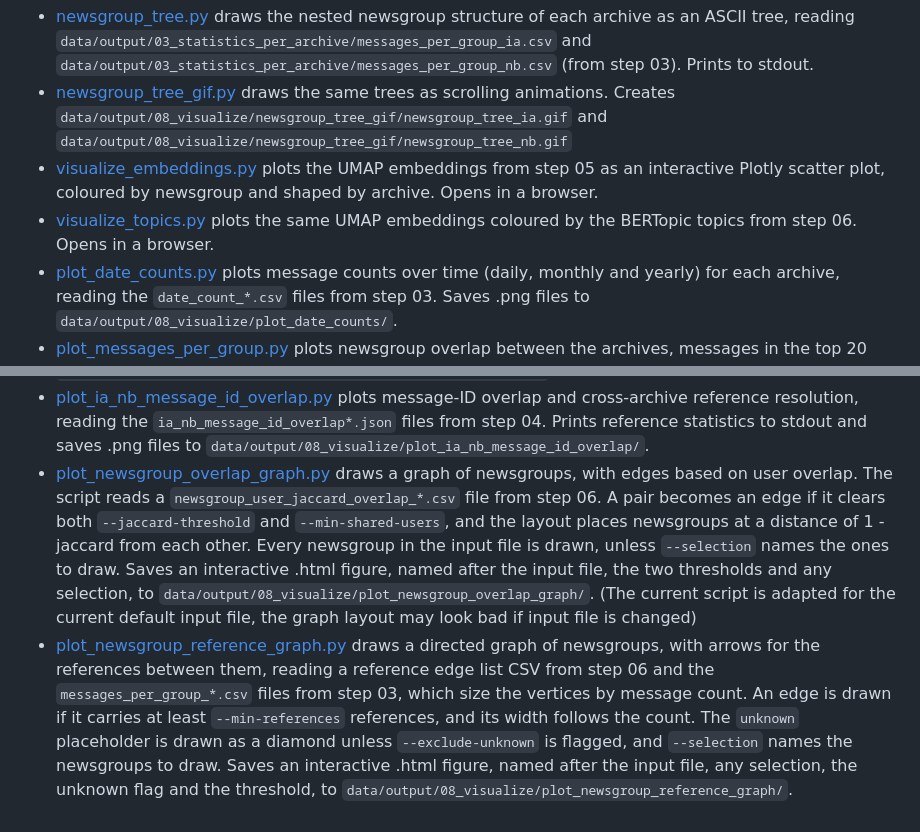
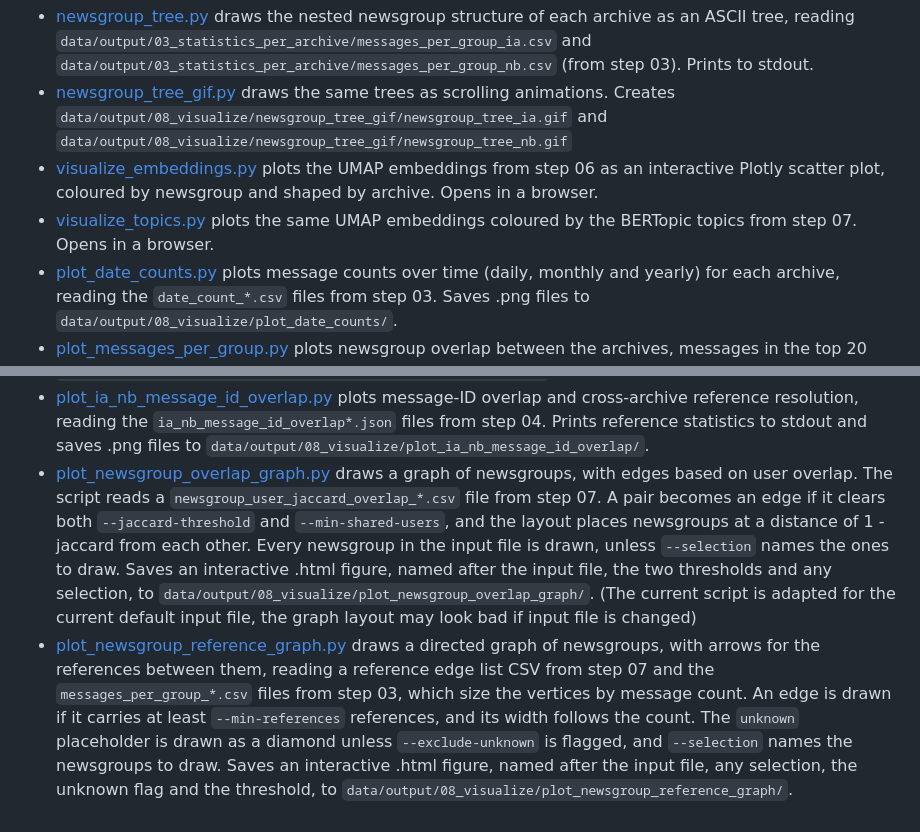
Before and after one commit to NationalLibraryOfNorway/norwegian_usenet, a Markdown page: scripts/08_visualize/README.md, 2 parts joined by grey strips. GitHub-like rendering.

Commit message:
Fix step numbers in the 08_visualize readme
UMAP embeddings come from step 06, and the topic modelling and newsgroup
edge list CSVs from step 07.

Co-Authored-By: Claude Opus 5 <noreply@anthropic.com>

```diff
--- a/scripts/08_visualize/README.md
+++ b/scripts/08_visualize/README.md
@@ -9,13 +9,13 @@ To run graph plotting scripts with the default selection from embedding and topi
 
 - [newsgroup_tree.py](newsgroup_tree.py) draws the nested newsgroup structure of each archive as an ASCII tree, reading `data/output/03_statistics_per_archive/messages_per_group_ia.csv` and `data/output/03_statistics_per_archive/messages_per_group_nb.csv` (from step 03). Prints to stdout.
 - [newsgroup_tree_gif.py](newsgroup_tree_gif.py) draws the same trees as scrolling animations. Creates `data/output/08_visualize/newsgroup_tree_gif/newsgroup_tree_ia.gif` and `data/output/08_visualize/newsgroup_tree_gif/newsgroup_tree_nb.gif`
-- [visualize_embeddings.py](visualize_embeddings.py) plots the UMAP embeddings from step 05 as an interactive Plotly scatter plot, coloured by newsgroup and shaped by archive. Opens in a browser.
-- [visualize_topics.py](visualize_topics.py) plots the same UMAP embeddings coloured by the BERTopic topics from step 06. Opens in a browser.
+- [visualize_embeddings.py](visualize_embeddings.py) plots the UMAP embeddings from step 06 as an interactive Plotly scatter plot, coloured by newsgroup and shaped by archive. Opens in a browser.
+- [visualize_topics.py](visualize_topics.py) plots the same UMAP embeddings coloured by the BERTopic topics from step 07. Opens in a browser.
 - [plot_date_counts.py](plot_date_counts.py) plots message counts over time (daily, monthly and yearly) for each archive, reading the `date_count_*.csv` files from step 03. Saves .png files to `data/output/08_visualize/plot_date_counts/`.
 - [plot_messages_per_group.py](plot_messages_per_group.py) plots newsgroup overlap between the archives, messages in the top 20 groups vs the rest, and the distribution of newsgroups by message count, reading the `messages_per_group_*.csv` files from step 03. Prints group statistics to stdout and saves .png files to `data/output/08_visualize/plot_messages_per_group/`.
 - [plot_messages_per_user.py](plot_messages_per_user.py) plots posts by the top 100 users vs the rest, the cumulative post distribution by user, and user overlap between the archives, reading the `messages_per_user_*.csv` files from step 03. Prints user statistics to stdout and saves image files to `data/output/08_visualize/plot_messages_per_user/`.
 - [plot_ia_nb_content_comparison.py](plot_ia_nb_content_comparison.py) plots exact-body-match message overlap between IA and NB over the date filtered period, reading the `ia_nb_content_comparison*.csv` files from step 04. Prints overlap statistics for both the full and the date filtered period to stdout and saves `content_overlap_venn.png` to `data/output/08_visualize/plot_ia_nb_content_comparison/`.
 - [plot_replacement_char_body_conflicts.py](plot_replacement_char_body_conflicts.py) plots the IA/NB body conflicts summed across newsgroups as bars scaled to their share of all conflicts: all conflicts, the ones whose IA body contains the U+FFFD replacement character, and the ones that are equal after char replacement, reading `replacement_char_body_conflicts.csv` from step 04. Prints the summed counts to stdout and saves `replacement_char_body_conflicts_bars.png` to `data/output/08_visualize/plot_replacement_char_body_conflicts/`.
 - [plot_ia_nb_message_id_overlap.py](plot_ia_nb_message_id_overlap.py) plots message-ID overlap and cross-archive reference resolution, reading the `ia_nb_message_id_overlap*.json` files from step 04. Prints reference statistics to stdout and saves .png files to `data/output/08_visualize/plot_ia_nb_message_id_overlap/`.
-- [plot_newsgroup_overlap_graph.py](plot_newsgroup_overlap_graph.py) draws a graph of newsgroups, with edges based on user overlap. The script reads a `newsgroup_user_jaccard_overlap_*.csv` file from step 06. A pair becomes an edge if it clears both `--jaccard-threshold` and `--min-shared-users`, and the layout places newsgroups at a distance of 1 - jaccard from each other. Every newsgroup in the input file is drawn, unless `--selection` names the ones to draw. Saves an interactive .html figure, named after the input file, the two thresholds and any selection, to `data/output/08_visualize/plot_newsgroup_overlap_graph/`. (The current script is adapted for the current default input file, the graph layout may look bad if input file is changed)
-- [plot_newsgroup_reference_graph.py](plot_newsgroup_reference_graph.py) draws a directed graph of newsgroups, with arrows for the references between them, reading a reference edge list CSV from step 06 and the `messages_per_group_*.csv` files from step 03, which size the vertices by message count. An edge is drawn if it carries at least `--min-references` references, and its width follows the count. The `unknown` placeholder is drawn as a diamond unless `--exclude-unknown` is flagged, and `--selection` names the newsgroups to draw. Saves an interactive .html figure, named after the input file, any selection, the unknown flag and the threshold, to `data/output/08_visualize/plot_newsgroup_reference_graph/`.
+- [plot_newsgroup_overlap_graph.py](plot_newsgroup_overlap_graph.py) draws a graph of newsgroups, with edges based on user overlap. The script reads a `newsgroup_user_jaccard_overlap_*.csv` file from step 07. A pair becomes an edge if it clears both `--jaccard-threshold` and `--min-shared-users`, and the layout places newsgroups at a distance of 1 - jaccard from each other. Every newsgroup in the input file is drawn, unless `--selection` names the ones to draw. Saves an interactive .html figure, named after the input file, the two thresholds and any selection, to `data/output/08_visualize/plot_newsgroup_overlap_graph/`. (The current script is adapted for the current default input file, the graph layout may look bad if input file is changed)
+- [plot_newsgroup_reference_graph.py](plot_newsgroup_reference_graph.py) draws a directed graph of newsgroups, with arrows for the references between them, reading a reference edge list CSV from step 07 and the `messages_per_group_*.csv` files from step 03, which size the vertices by message count. An edge is drawn if it carries at least `--min-references` references, and its width follows the count. The `unknown` placeholder is drawn as a diamond unless `--exclude-unknown` is flagged, and `--selection` names the newsgroups to draw. Saves an interactive .html figure, named after the input file, any selection, the unknown flag and the threshold, to `data/output/08_visualize/plot_newsgroup_reference_graph/`.
```
